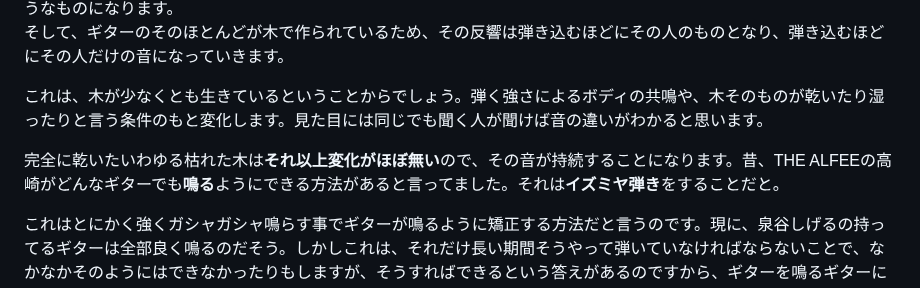
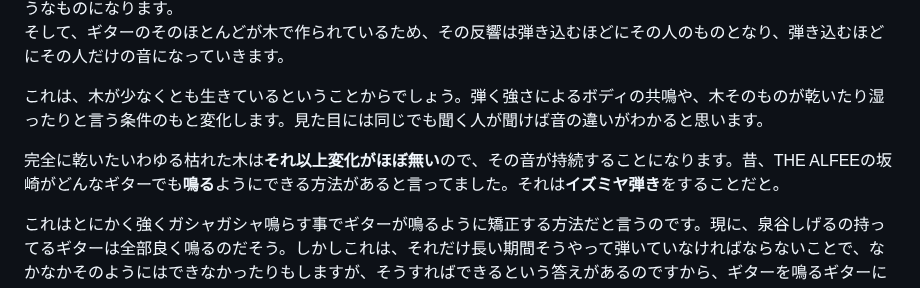
Before and after one commit to hidekichi/BlazeChariot, a Markdown page: src/guitar/basic02.md, the part around the change. GitHub-like rendering.

Commit message:
fix person name sakazaji

```diff
--- a/src/guitar/basic02.md
+++ b/src/guitar/basic02.md
@@ -36,7 +36,7 @@ permalink: /guitar/{{ page.fileSlug }}/
 
 これは、木が少なくとも生きているということからでしょう。弾く強さによるボディの共鳴や、木そのものが乾いたり湿ったりと言う条件のもと変化します。見た目には同じでも聞く人が聞けば音の違いがわかると思います。
 
-完全に乾いたいわゆる枯れた木は**それ以上変化がほぼ無い**ので、その音が持続することになります。昔、THE ALFEEの高崎がどんなギターでも**鳴る**ようにできる方法があると言ってました。それは**イズミヤ弾き**をすることだと。
+完全に乾いたいわゆる枯れた木は**それ以上変化がほぼ無い**ので、その音が持続することになります。昔、THE ALFEEの坂崎がどんなギターでも**鳴る**ようにできる方法があると言ってました。それは**イズミヤ弾き**をすることだと。
 
 これはとにかく強くガシャガシャ鳴らす事でギターが鳴るように矯正する方法だと言うのです。現に、泉谷しげるの持ってるギターは全部良く鳴るのだそう。しかしこれは、それだけ長い期間そうやって弾いていなければならないことで、なかなかそのようにはできなかったりもしますが、そうすればできるという答えがあるのですから、ギターを鳴るギターにしたいという人はやってみてもよいかと思います。
 ただし、泉谷しげるの持っているギターはたいてい元から良いギターだと思いますけれども。
```
